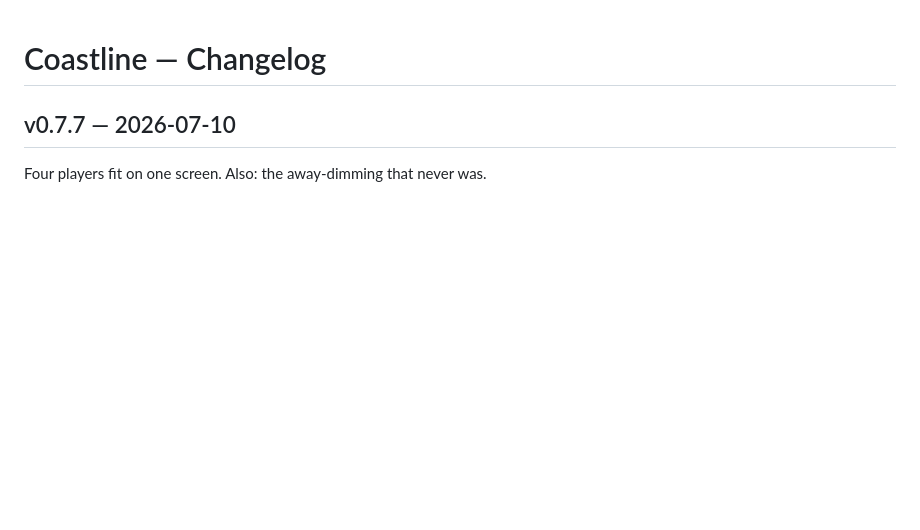
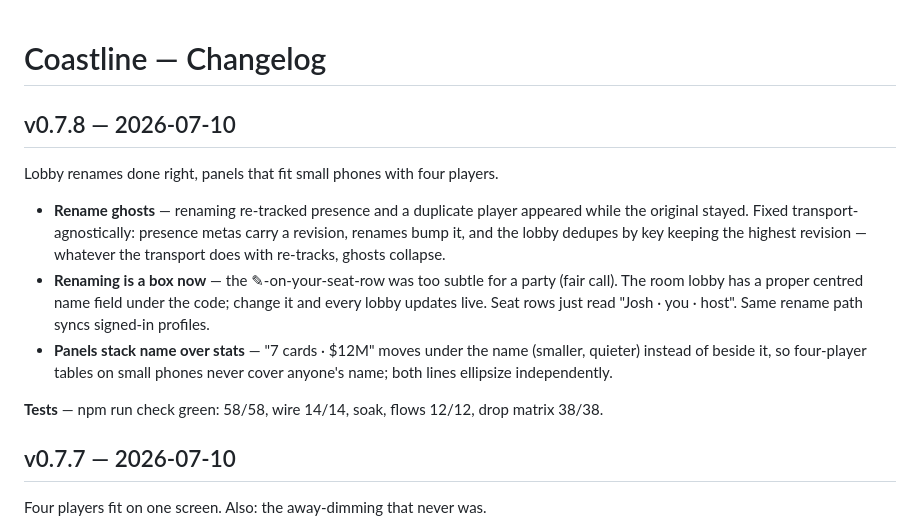
Before and after one commit to joshelms43/infinite-table, a Markdown page: coastline/CHANGELOG.md, the part around the change. Rendered like a GitHub page; blank space fills up the shorter version.

Commit message:
v0.7.8: revisioned presence dedupe (rename ghosts), lobby name box, opponent stats under name

```diff
--- a/coastline/CHANGELOG.md
+++ b/coastline/CHANGELOG.md
@@ -1,4 +1,13 @@
 # Coastline — Changelog
+
+## v0.7.8 — 2026-07-10
+Lobby renames done right, panels that fit small phones with four players.
+
+- **Rename ghosts** — renaming re-tracked presence and a duplicate player appeared while the original stayed. Fixed transport-agnostically: presence metas carry a revision, renames bump it, and the lobby dedupes by key keeping the highest revision — whatever the transport does with re-tracks, ghosts collapse.
+- **Renaming is a box now** — the ✎-on-your-seat-row was too subtle for a party (fair call). The room lobby has a proper centred name field under the code; change it and every lobby updates live. Seat rows just read "Josh · you · host". Same rename path syncs signed-in profiles.
+- **Panels stack name over stats** — "7 cards · $12M" moves under the name (smaller, quieter) instead of beside it, so four-player tables on small phones never cover anyone's name; both lines ellipsize independently.
+
+**Tests** — npm run check green: 58/58, wire 14/14, soak, flows 12/12, drop matrix 38/38.
 
 ## v0.7.7 — 2026-07-10
 Four players fit on one screen. Also: the away-dimming that never was.
```
